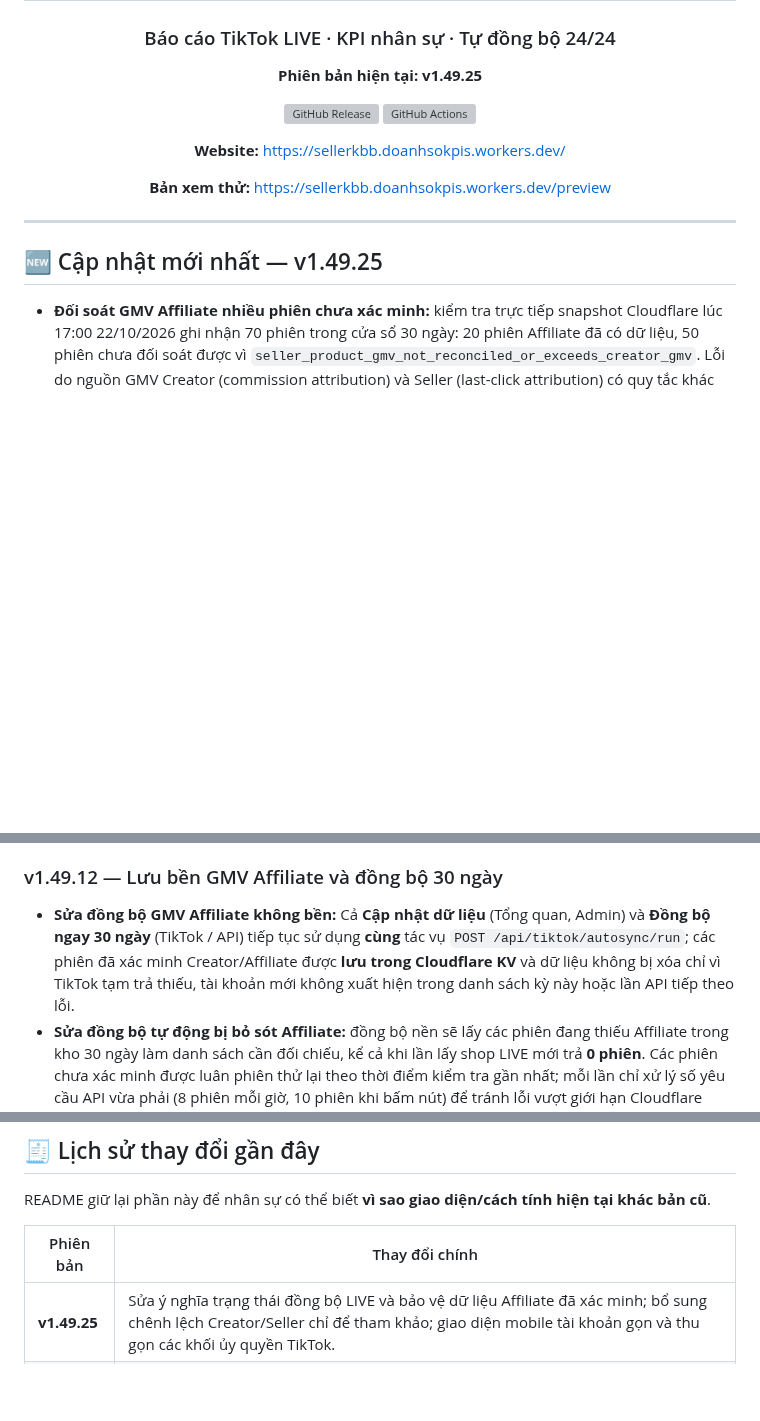
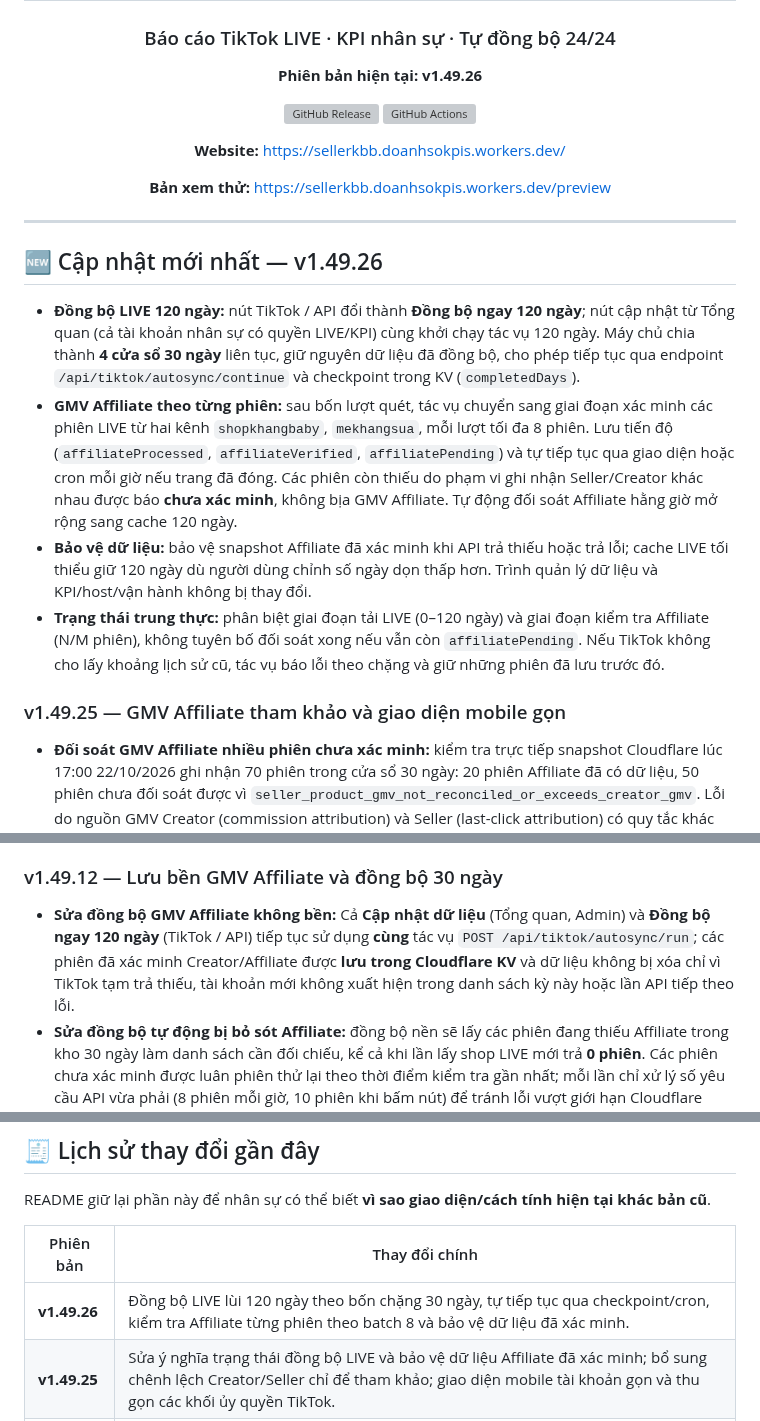
Before and after one commit to hunghienhoa/sellerkbb, a Markdown page: README.md, 3 parts joined by grey strips. GitHub-like rendering; blank space fills up the shorter version; grey boxes are pictures that could not be loaded.

Commit message:
release: v1.49.26 120-day LIVE + Affiliate backfill

```diff
--- a/README.md
+++ b/README.md
@@ -4,7 +4,7 @@
 
 ### Báo cáo TikTok LIVE · KPI nhân sự · Tự đồng bộ 24/24
 
-**Phiên bản hiện tại: v1.49.25**
+**Phiên bản hiện tại: v1.49.26**
 
 [![GitHub Release](https://img.shields.io/github/v/release/hunghienhoa/sellerkbb?label=Release)](https://github.com/hunghienhoa/sellerkbb/releases)
 [![GitHub Actions](https://img.shields.io/github/actions/workflow/status/hunghienhoa/sellerkbb/deploy.yml?branch=main&label=Ki%E1%BB%83m%20tra%20%26%20Backup)](https://github.com/hunghienhoa/sellerkbb/actions)
@@ -17,7 +17,14 @@
 
 ---
 
-## 🆕 Cập nhật mới nhất — v1.49.25
+## 🆕 Cập nhật mới nhất — v1.49.26
+
+- **Đồng bộ LIVE 120 ngày:** nút TikTok / API đổi thành **Đồng bộ ngay 120 ngày**; nút cập nhật từ Tổng quan (cả tài khoản nhân sự có quyền LIVE/KPI) cùng khởi chạy tác vụ 120 ngày. Máy chủ chia thành **4 cửa sổ 30 ngày** liên tục, giữ nguyên dữ liệu đã đồng bộ, cho phép tiếp tục qua endpoint `/api/tiktok/autosync/continue` và checkpoint trong KV (`completedDays`).
+- **GMV Affiliate theo từng phiên:** sau bốn lượt quét, tác vụ chuyển sang giai đoạn xác minh các phiên LIVE từ hai kênh `shopkhangbaby`, `mekhangsua`, mỗi lượt tối đa 8 phiên. Lưu tiến độ (`affiliateProcessed`, `affiliateVerified`, `affiliatePending`) và tự tiếp tục qua giao diện hoặc cron mỗi giờ nếu trang đã đóng. Các phiên còn thiếu do phạm vi ghi nhận Seller/Creator khác nhau được báo **chưa xác minh**, không bịa GMV Affiliate. Tự động đối soát Affiliate hằng giờ mở rộng sang cache 120 ngày.
+- **Bảo vệ dữ liệu:** bảo vệ snapshot Affiliate đã xác minh khi API trả thiếu hoặc trả lỗi; cache LIVE tối thiểu giữ 120 ngày dù người dùng chỉnh số ngày dọn thấp hơn. Trình quản lý dữ liệu và KPI/host/vận hành không bị thay đổi.
+- **Trạng thái trung thực:** phân biệt giai đoạn tải LIVE (0–120 ngày) và giai đoạn kiểm tra Affiliate (N/M phiên), không tuyên bố đối soát xong nếu vẫn còn `affiliatePending`. Nếu TikTok không cho lấy khoảng lịch sử cũ, tác vụ báo lỗi theo chặng và giữ những phiên đã lưu trước đó.
+
+### v1.49.25 — GMV Affiliate tham khảo và giao diện mobile gọn
 
 - **Đối soát GMV Affiliate nhiều phiên chưa xác minh:** kiểm tra trực tiếp snapshot Cloudflare lúc 17:00 22/10/2026 ghi nhận 70 phiên trong cửa sổ 30 ngày: 20 phiên Affiliate đã có dữ liệu, 50 phiên chưa đối soát được vì `seller_product_gmv_not_reconciled_or_exceeds_creator_gmv`. Lỗi do nguồn GMV Creator (commission attribution) và Seller (last-click attribution) có quy tắc khác nhau, không thể mặc nhiên coi chênh lệch là GMV Affiliate chính xác.
 - **Sửa trạng thái đồng bộ và giữ dữ liệu:** phiên LIVE đã đồng bộ thành công sẽ hiển thị "Đã đồng bộ LIVE" thay vì ngụ ý toàn bộ job lỗi khi Affiliate còn chờ. Bảo vệ Affiliate đã xác minh trong cache giao diện khi dữ liệu mới trả thiếu; giữ nguyên KPI, không tự ghi chênh lệch vào Affiliate xác minh.
@@ -93,7 +100,7 @@
 
 ### v1.49.12 — Lưu bền GMV Affiliate và đồng bộ 30 ngày
 
-- **Sửa đồng bộ GMV Affiliate không bền:** Cả **Cập nhật dữ liệu** (Tổng quan, Admin) và **Đồng bộ ngay 30 ngày** (TikTok / API) tiếp tục sử dụng **cùng** tác vụ `POST /api/tiktok/autosync/run`; các phiên đã xác minh Creator/Affiliate được **lưu trong Cloudflare KV** và dữ liệu không bị xóa chỉ vì TikTok tạm trả thiếu, tài khoản mới không xuất hiện trong danh sách kỳ này hoặc lần API tiếp theo lỗi.
+- **Sửa đồng bộ GMV Affiliate không bền:** Cả **Cập nhật dữ liệu** (Tổng quan, Admin) và **Đồng bộ ngay 120 ngày** (TikTok / API) tiếp tục sử dụng **cùng** tác vụ `POST /api/tiktok/autosync/run`; các phiên đã xác minh Creator/Affiliate được **lưu trong Cloudflare KV** và dữ liệu không bị xóa chỉ vì TikTok tạm trả thiếu, tài khoản mới không xuất hiện trong danh sách kỳ này hoặc lần API tiếp theo lỗi.
 - **Sửa đồng bộ tự động bị bỏ sót Affiliate:** đồng bộ nền sẽ lấy các phiên đang thiếu Affiliate trong kho 30 ngày làm danh sách cần đối chiếu, kể cả khi lần lấy shop LIVE mới trả **0 phiên**. Các phiên chưa xác minh được luân phiên thử lại theo thời điểm kiểm tra gần nhất; mỗi lần chỉ xử lý số yêu cầu API vừa phải (8 phiên mỗi giờ, 10 phiên khi bấm nút) để tránh lỗi vượt giới hạn Cloudflare Worker.
 - **Phân biệt đã đồng bộ và đã xác minh:** kết quả server lưu tổng số Affiliate đã xác minh/còn thiếu. Nếu còn thiếu, nút Tổng quan báo **Đã đồng bộ · còn thiếu** và dòng số phiên chưa đủ thông tin, không hiển thị một trạng thái **Đã cập nhật** gây hiểu nhầm là 100% Affiliate đều đã đúng. Hai nút vẫn có thể tiếp tục dùng; các phiên chưa xác minh tự được thử lại trong những đợt chạy nền, không phải nhập dữ liệu lần nữa.
 - **Xác minh dữ liệu sau đồng bộ:** mỗi bản ghi cache có `cacheUpdatedAt`; sau khi máy chủ báo hoàn tất, giao diện kiểm tra đã đọc được **đúng snapshot mới lưu** thay vì hiển thị thành công trên cache cũ của một vùng Cloudflare.
@@ -445,6 +452,7 @@ README giữ lại phần này để nhân sự có thể biết **vì sao giao
 
 | Phiên bản | Thay đổi chính |
 |---|---|
+| **v1.49.26** | Đồng bộ LIVE lùi 120 ngày theo bốn chặng 30 ngày, tự tiếp tục qua checkpoint/cron, kiểm tra Affiliate từng phiên theo batch 8 và bảo vệ dữ liệu đã xác minh. |
 | **v1.49.25** | Sửa ý nghĩa trạng thái đồng bộ LIVE và bảo vệ dữ liệu Affiliate đã xác minh; bổ sung chênh lệch Creator/Seller chỉ để tham khảo; giao diện mobile tài khoản gọn và thu gọn các khối ủy quyền TikTok. |
 | **v1.49.24** | Đổi tên tab trình duyệt thành “SellerKBB · Doanh Số KPIs”; viết lại hướng dẫn đăng nhập Google và xét duyệt tài khoản mới, bỏ thuật ngữ “bootstrap” khỏi giao diện. |
 | **v1.49.12** | Đồng bộ lưu bền GMV Affiliate đã xác minh, kiểm tra backlog 30 ngày tự động và hiển thị rõ số phiên chưa xác minh. |
```
